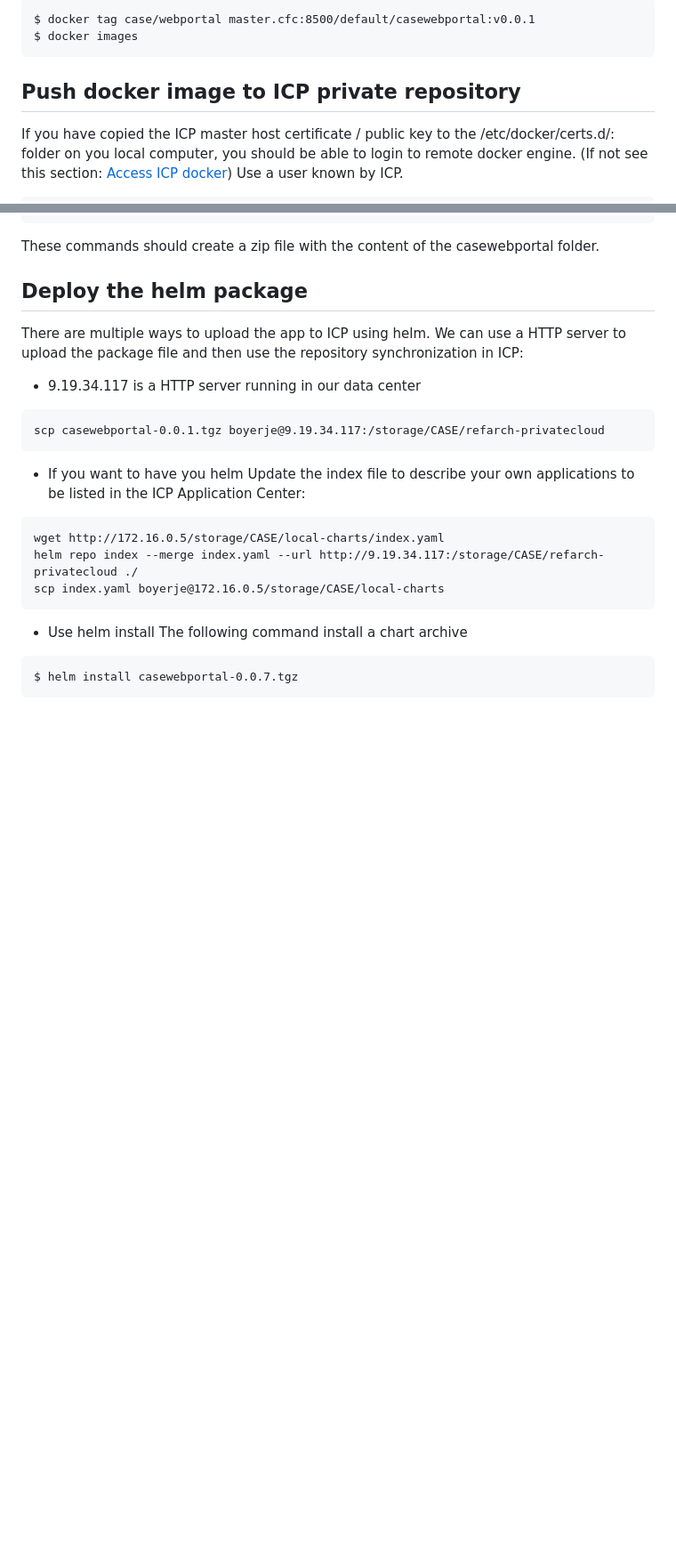
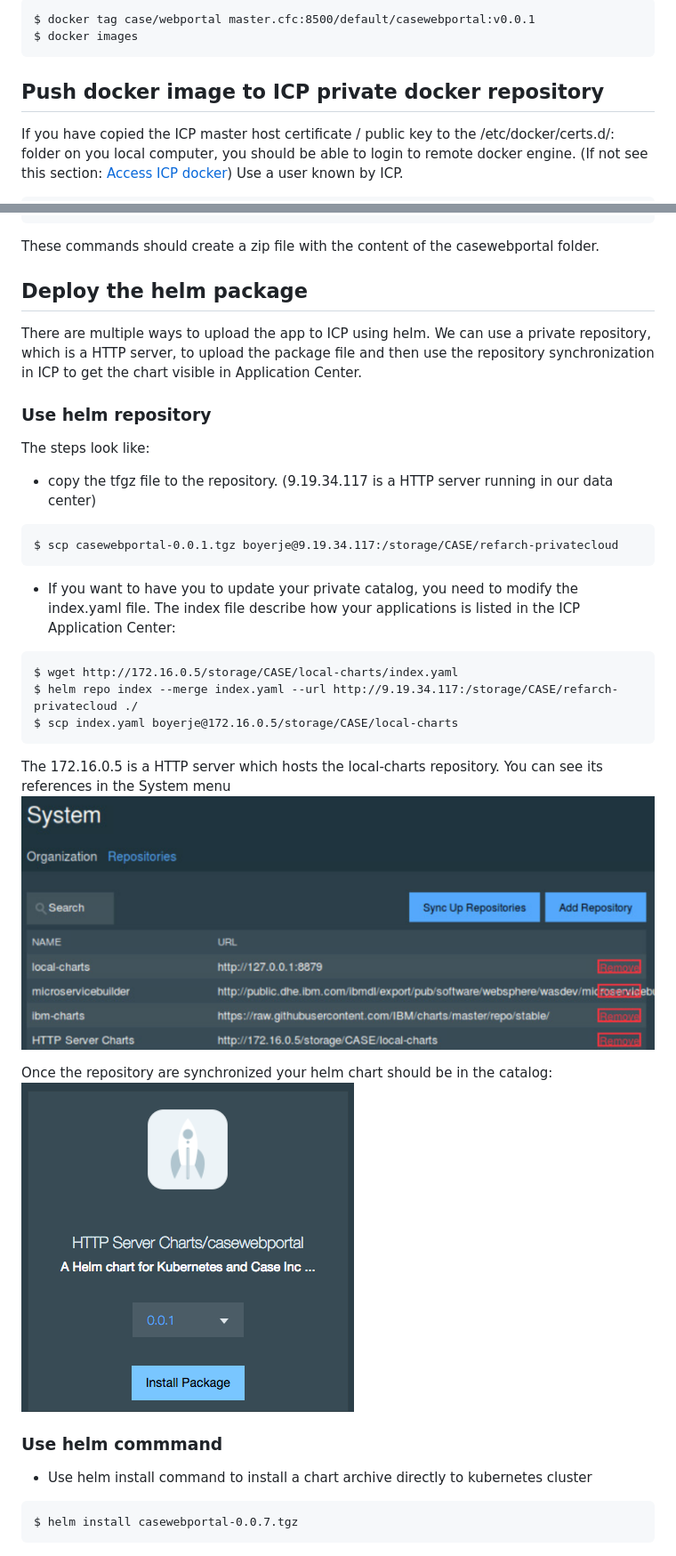
Before and after one commit to prabago/refarch-caseinc-app, a Markdown page: docs/run-icp.md, 2 parts joined by grey strips. Shown at 89% size. GitHub-like rendering; pictures changed too: docs/charts-server-info.png (added), docs/helm-in-app-center.png (added); blank space fills up the shorter version.

Commit message:
update icp md file

````diff
--- a/docs/run-icp.md
+++ b/docs/run-icp.md
@@ -14,7 +14,7 @@ Then tag your local image with the name of the remote server where the docker re
 $ docker tag case/webportal master.cfc:8500/default/casewebportal:v0.0.1
 $ docker images
 ```
-## Push docker image to ICP private repository
+## Push docker image to ICP private docker repository
 
 If you have copied the ICP master host certificate / public key to the /etc/docker/certs.d/<hostname>:<portnumber> folder on you local computer, you should be able to login to remote docker engine. (If not see this section: [Access ICP docker](https://github.com/ibm-cloud-architecture/refarch-integration/blob/master/docs/icp-deploy.md#access-to-icp-private-repository)) Use a user known by ICP.
 ```
@@ -73,20 +73,27 @@ $ helm package casewebportal
 These commands should create a zip file with the content of the casewebportal folder.
 
 ## Deploy the helm package
-There are multiple ways to upload the app to ICP using helm. We can use a HTTP server to upload the package file and then use the repository synchronization in ICP:
-* 9.19.34.117 is a HTTP server running in our data center
+There are multiple ways to upload the app to ICP using helm. We can use a private repository, which is a HTTP server, to upload the package file and then use the repository synchronization in ICP to get the chart visible in Application Center.
+### Use helm repository
+The steps look like:
+* copy the tfgz file to the repository. (9.19.34.117 is a HTTP server running in our data center)
 ```
-scp casewebportal-0.0.1.tgz boyerje@9.19.34.117:/storage/CASE/refarch-privatecloud
+$ scp casewebportal-0.0.1.tgz boyerje@9.19.34.117:/storage/CASE/refarch-privatecloud
 ```
-* If you want to have you helm Update the index file to describe your own applications to be listed in the ICP Application Center:
+* If you want to have you to update your private catalog, you need to modify the index.yaml file.  The index file describe how your applications is listed in the ICP Application Center:
 ```
-wget http://172.16.0.5/storage/CASE/local-charts/index.yaml
-helm repo index --merge index.yaml --url http://9.19.34.117:/storage/CASE/refarch-privatecloud ./
-scp index.yaml boyerje@172.16.0.5/storage/CASE/local-charts
+$ wget http://172.16.0.5/storage/CASE/local-charts/index.yaml
+$ helm repo index --merge index.yaml --url http://9.19.34.117:/storage/CASE/refarch-privatecloud ./
+$ scp index.yaml boyerje@172.16.0.5/storage/CASE/local-charts
 ```
+The 172.16.0.5 is a HTTP server which hosts the local-charts repository. You can see its references in the System menu
+![](charts-server-info.png)
 
-* Use helm install
-The following command install a chart archive
+Once the repository are synchronized your helm chart should be in the catalog:
+![](helm-in-app-center.png)
+
+### Use helm commmand
+* Use helm install command to install a chart archive directly to kubernetes cluster
 ```
 $ helm install casewebportal-0.0.7.tgz
 ```
````
Also changed, not shown: other parts of docs/run-icp.md (+4 -2 lines), 2 other files.
